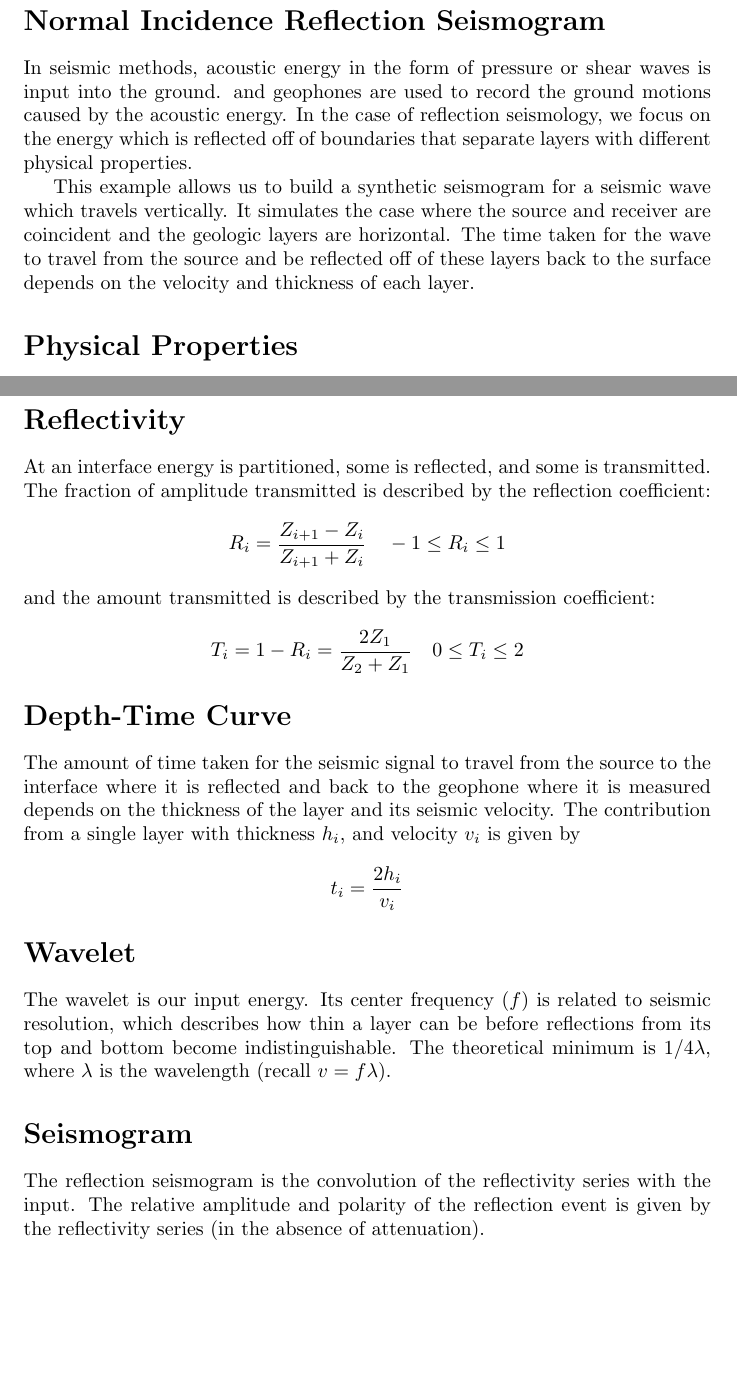
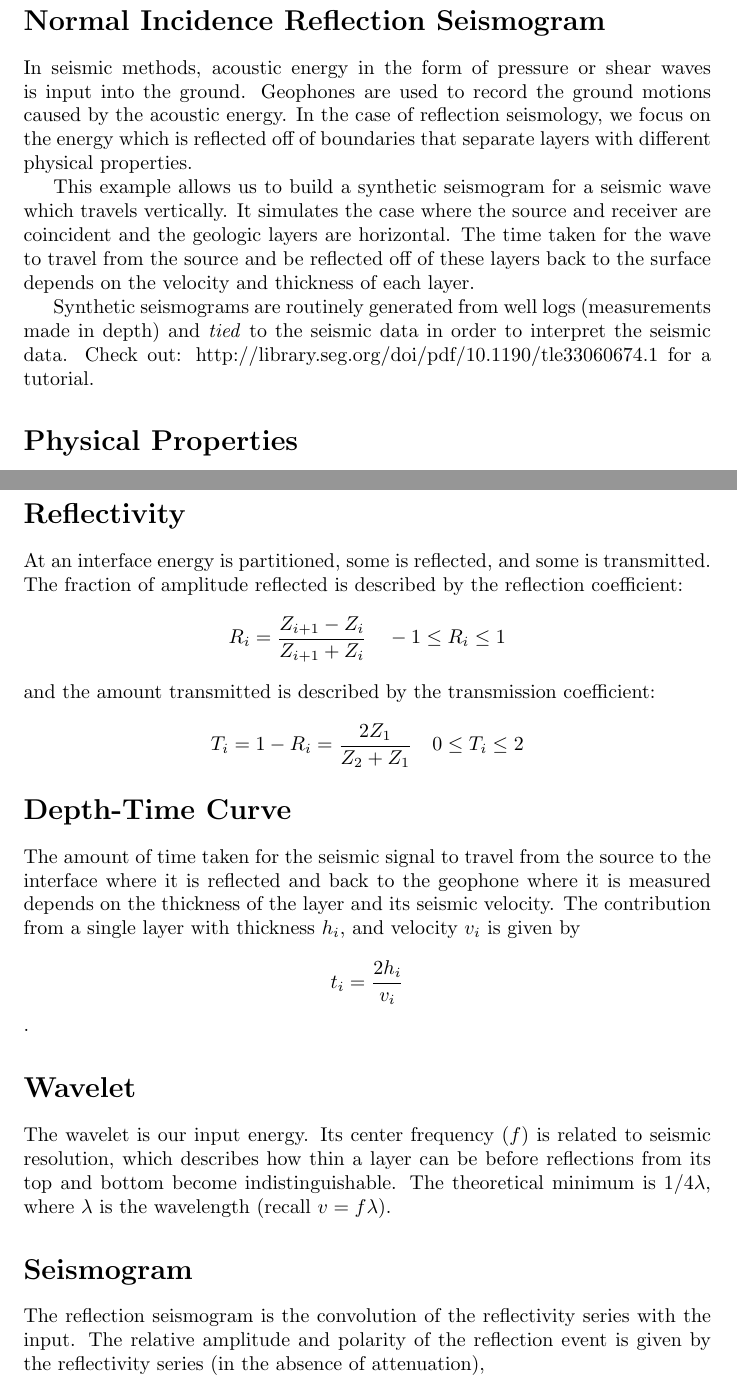
Before and after one commit to rowanc1/Seismogram, a LaTeX document (SeismogramContent.tex): two parts of pages 1 and 2 of 2, joined at a grey line, cut so that both start at the same text, the shorter picture padded with empty space. Compiled offline with pdfLaTeX.

Commit message:
a few edits to the text

```diff
--- a/SeismogramContent.tex
+++ b/SeismogramContent.tex
@@ -7,9 +7,12 @@
 %% TITLE AND OVERVIEW
 \section*{Normal Incidence Reflection Seismogram}
 In seismic methods, acoustic energy in the form of pressure or shear waves is input into the ground.
-and geophones are used to record the ground motions caused by the acoustic energy. In the case of reflection seismology, we focus on the energy which is reflected off of boundaries that separate layers with different physical properties.
+Geophones are used to record the ground motions caused by the acoustic energy. In the case of reflection seismology, we focus on the energy which is reflected off of boundaries that separate layers with different physical properties.
 
 This example allows us to build a synthetic seismogram for a seismic wave which travels vertically. It simulates the case where the source and receiver are coincident and the geologic layers are horizontal. The time taken for the wave to travel from the source and be reflected off of these layers back to the surface depends on the velocity and thickness of each layer.
+
+Synthetic seismograms are routinely generated from well logs (measurements made in depth) and \emph{tied} to the seismic data in order to interpret the seismic data.
+Check out: http://library.seg.org/doi/pdf/10.1190/tle33060674.1 for a tutorial.
 
 % TODO: Insert image of normal incidence reflection \& transmission on layers
 
@@ -30,7 +33,7 @@ $K$ and $\mu$ are elastic parameters (the bulk and shear moduli). Most often, se
 Acoustic impedance is the product of density and velocity, $Z_i = \rho_i v_i$.
 
 \section*{Reflectivity}
-At an interface energy is partitioned, some is reflected, and some is transmitted. The fraction of amplitude transmitted is described by the reflection coefficient:
+At an interface energy is partitioned, some is reflected, and some is transmitted. The fraction of amplitude reflected is described by the reflection coefficient:
 $$R_i = \frac{Z_{i+1} - Z_i}{Z_{i+1}+Z_i} \quad -1 \leq R_i \leq 1$$
 and the amount transmitted is described by the transmission coefficient:
 $$T_i = 1-R_i = \frac{2Z_1}{Z_2+Z_1} \quad 0 \leq T_i \leq 2$$
@@ -40,7 +43,7 @@ $$T_i = 1-R_i = \frac{2Z_1}{Z_2+Z_1} \quad 0 \leq T_i \leq 2$$
 
 \section*{Depth-Time Curve}
 The amount of time taken for the seismic signal to travel from the source to the interface where it is reflected and back to the geophone where it is measured depends on the thickness of the layer and its seismic velocity. The contribution from a single layer with thickness $h_i,$ and velocity $v_i$ is given by
-$$t_i = \frac{2h_i}{v_i}$$
+$$t_i = \frac{2h_i}{v_i}$$.
 
 % TODO: Insert image explaining this: show contribution from each layer and the total twt is the sum of all of the contributions.
 
@@ -48,6 +51,6 @@ $$t_i = \frac{2h_i}{v_i}$$
 The wavelet is our input energy. Its center frequency ($f$) is related to seismic resolution, which describes how thin a layer can be before reflections from its top and bottom become indistinguishable. The theoretical minimum is $1/4 \lambda$, where $\lambda$ is the wavelength (recall $v = f\lambda$).
 
 \section*{Seismogram}
-The reflection seismogram is the convolution of the reflectivity series with the input. The relative amplitude and polarity of the reflection event is given by the reflectivity series (in the absence of attenuation).
+The reflection seismogram is the convolution of the reflectivity series with the input. The relative amplitude and polarity of the reflection event is given by the reflectivity series (in the absence of attenuation),
 
 \end{document}
```
Also changed, not shown: SeismogramContent.pdf.
